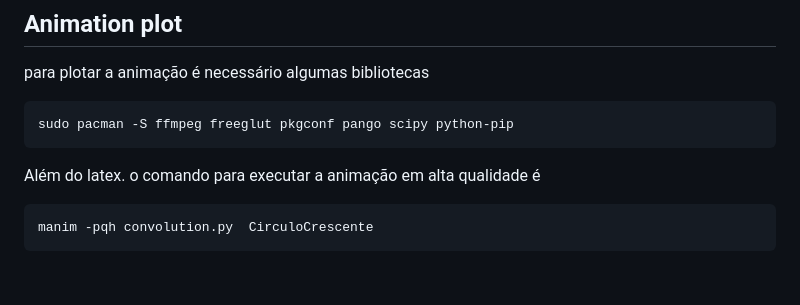
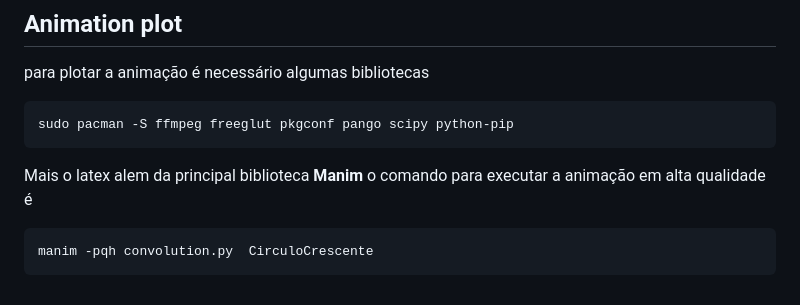
Before and after one commit to z0cal/semanario_NTT, a Markdown page: README.md, the part around the change. GitHub-like rendering.

````diff
--- a/README.md
+++ b/README.md
@@ -112,7 +112,8 @@ para plotar a animação é necessário algumas bibliotecas
 ```bash
 sudo pacman -S ffmpeg freeglut pkgconf pango scipy python-pip
 ```
-Além do latex.
+Mais o latex
+alem da principal biblioteca **Manim**
 o comando para executar a animação em alta qualidade é
 ```bash
 manim -pqh convolution.py  CirculoCrescente
````
